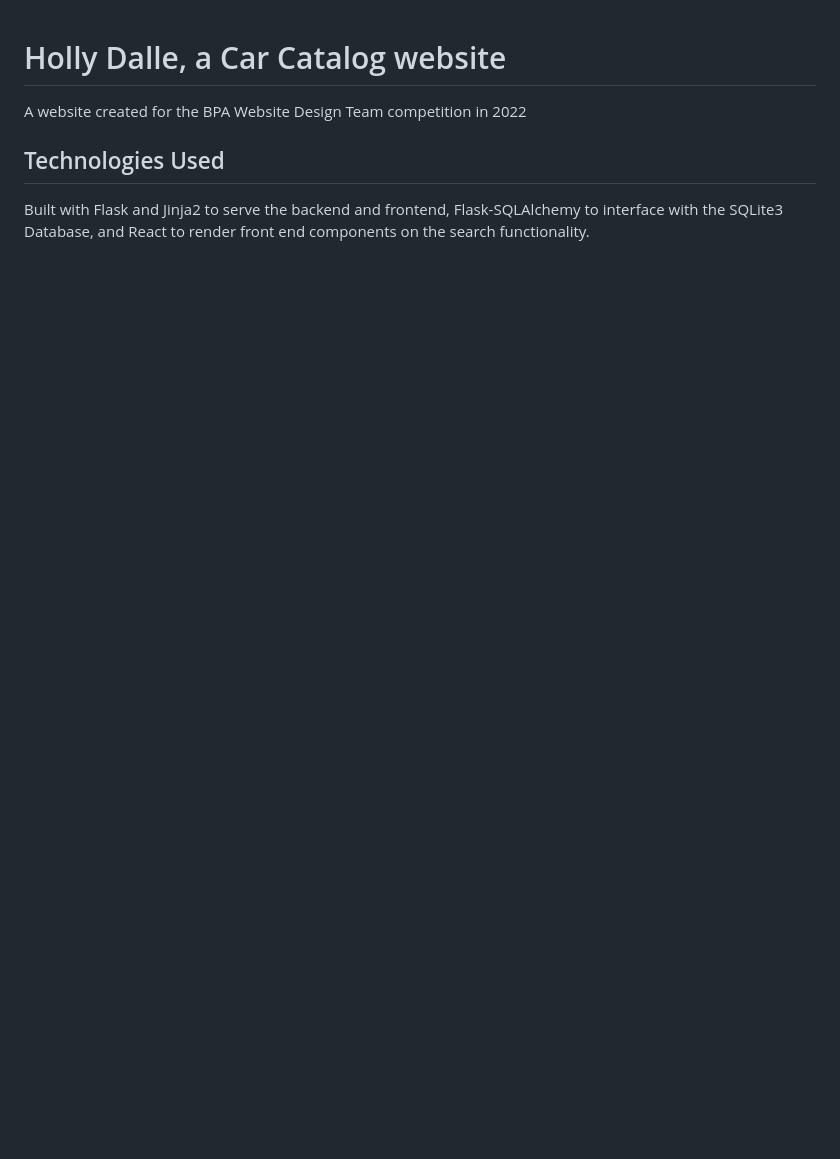
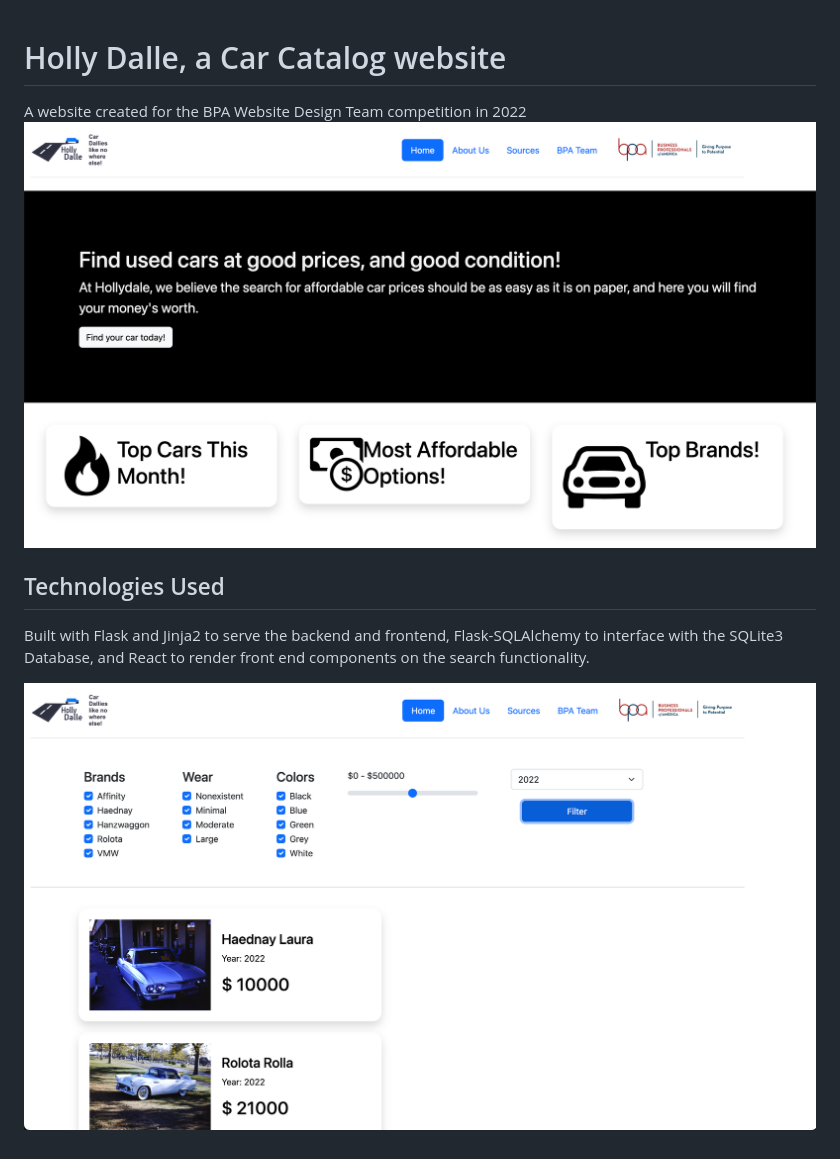
Before and after one commit to theneedforned/bpawebsite2023, a Markdown page: readme.md, the part around the change. GitHub-like rendering; pictures changed too: repoimages/frontpage.png (added), repoimages/search.png (added); blank space fills up the shorter version.

Commit message:
images

```diff
--- a/readme.md
+++ b/readme.md
@@ -1,4 +1,8 @@
 # Holly Dalle, a Car Catalog website
 A website created for the BPA Website Design Team competition in 2022
+![Screenshot the front page of the Holly Dalle website, featuring a heading and categories.](/repoimages/frontpage.png)
+
 ## Technologies Used
 Built with Flask and Jinja2 to serve the backend and frontend, Flask-SQLAlchemy to interface with the SQLite3 Database, and React to render front end components on the search functionality.
+
+![Screenshot the search functionality with various filters to find cars.](/repoimages/search.png)
```
